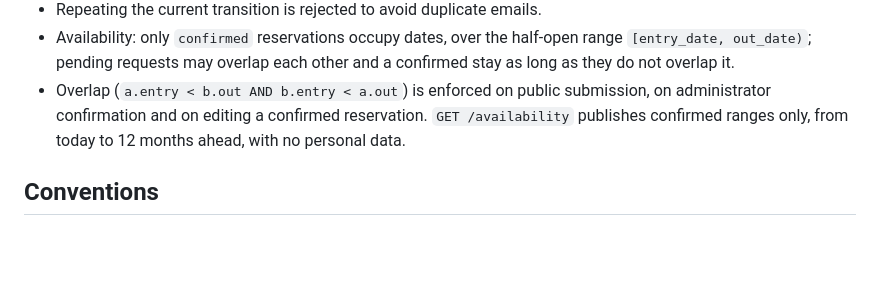
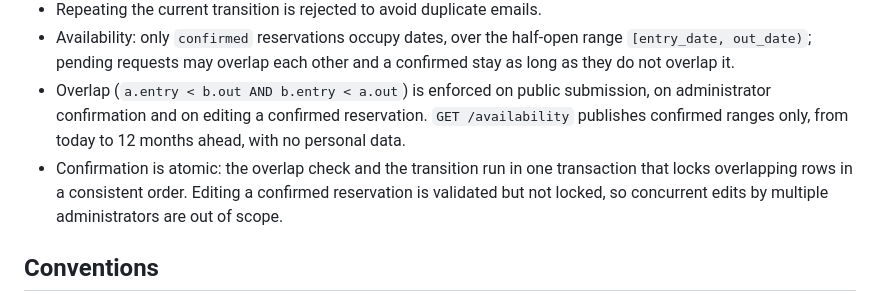
Before and after one commit to Sergi-Virgili/CanCruzWeb, a Markdown page: AGENTS.md, the part around the change. Drawn GitHub-style; blank space fills up the shorter version.

Commit message:
docs: record the non-atomic administrator edit path

```diff
--- a/AGENTS.md
+++ b/AGENTS.md
@@ -114,6 +114,7 @@ A change is complete when `vendor/bin/pint --test`, `php artisan test`, `npm run
 - Repeating the current transition is rejected to avoid duplicate emails.
 - Availability: only `confirmed` reservations occupy dates, over the half-open range `[entry_date, out_date)`; pending requests may overlap each other and a confirmed stay as long as they do not overlap it.
 - Overlap (`a.entry < b.out AND b.entry < a.out`) is enforced on public submission, on administrator confirmation and on editing a confirmed reservation. `GET /availability` publishes confirmed ranges only, from today to 12 months ahead, with no personal data.
+- Confirmation is atomic: the overlap check and the transition run in one transaction that locks overlapping rows in a consistent order. Editing a confirmed reservation is validated but not locked, so concurrent edits by multiple administrators are out of scope.
 
 ## Conventions
 
```
Also changed, not shown: 1 other file.
